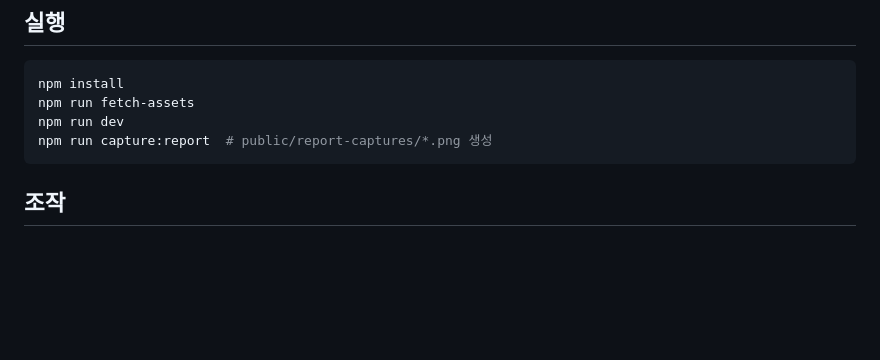
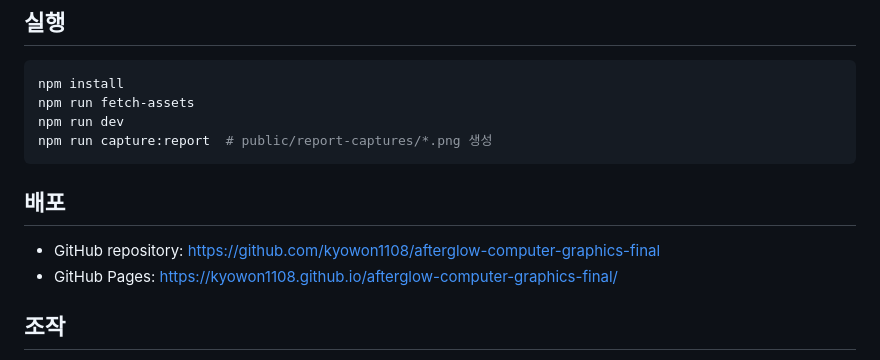
Before and after one commit to kyowon1108/afterglow-computer-graphics-final, a Markdown page: README.md, the part around the change. Rendered like a GitHub page; blank space fills up the shorter version.

Commit message:
Document deployed Pages link

````diff
--- a/README.md
+++ b/README.md
@@ -58,6 +58,10 @@ npm run dev
 npm run capture:report  # public/report-captures/*.png 생성
 ```
 
+## 배포
+- GitHub repository: https://github.com/kyowon1108/afterglow-computer-graphics-final
+- GitHub Pages: https://kyowon1108.github.io/afterglow-computer-graphics-final/
+
 ## 조작
 - 마우스: 1인칭 시점 둘러보기. 화면 중앙 조준점이 초록색이면 상호작용 대상이다.
 - WASD / 방향키: 이동.
````
Also changed, not shown: REPORT.md (+1 -0 lines).
